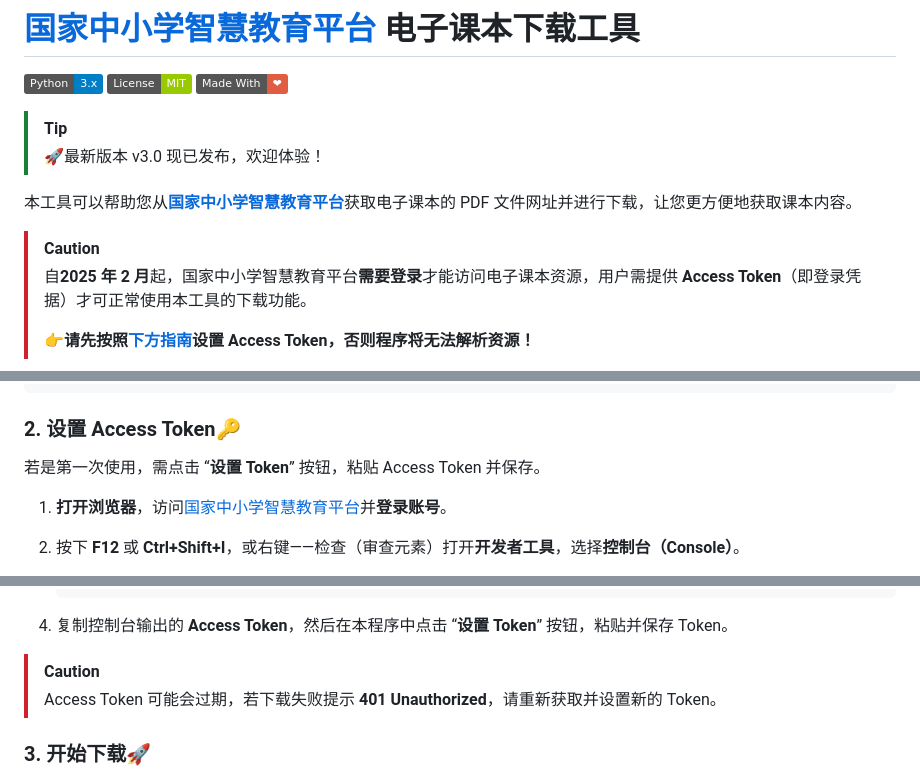
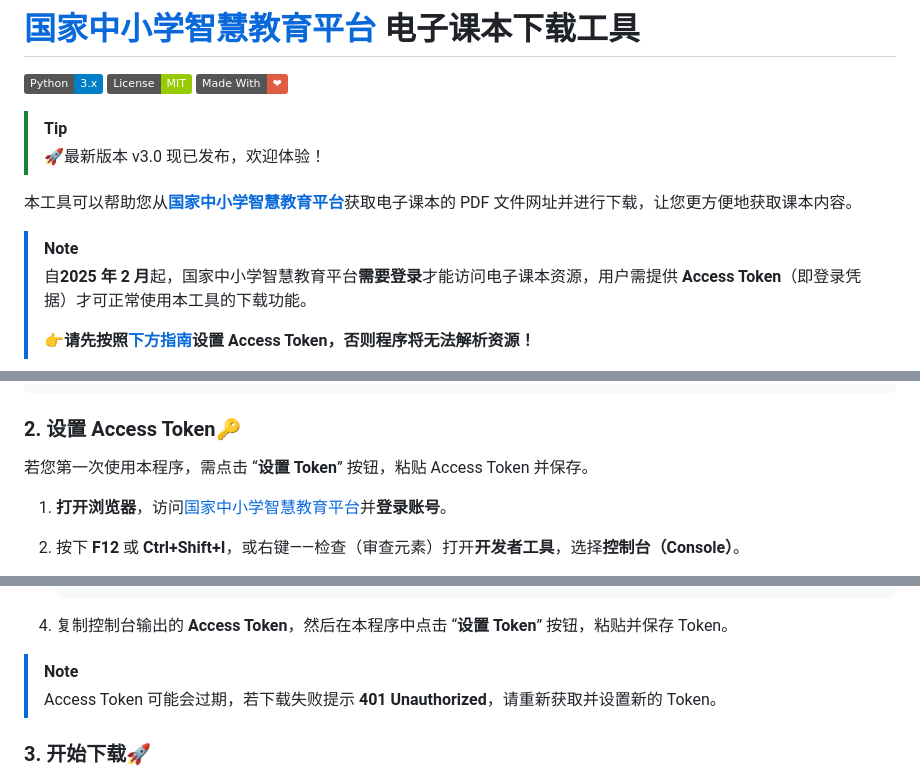
Before and after one commit to happycola233/tchMaterial-parser, a Markdown page: README.md, 3 parts joined by grey strips. Drawn GitHub-style; badges without logos.

Commit message:
close #26

```diff
--- a/README.md
+++ b/README.md
@@ -9,7 +9,7 @@
 
 本工具可以帮助您从[**国家中小学智慧教育平台**](https://basic.smartedu.cn/tchMaterial/)获取电子课本的 PDF 文件网址并进行下载，让您更方便地获取课本内容。
 
-> [!CAUTION]
+> [!NOTE]
 >
 > 自**2025 年 2 月**起，国家中小学智慧教育平台**需要登录**才能访问电子课本资源，用户需提供 **Access Token**（即登录凭据）才可正常使用本工具的下载功能。
 >
@@ -58,7 +58,7 @@ https://basic.smartedu.cn/tchMaterial/detail?contentType=assets_document&content
 
 ### 2. 设置 Access Token🔑
 
-若是第一次使用，需点击 “**设置 Token**” 按钮，粘贴 Access Token 并保存。
+若您第一次使用本程序，需点击 “**设置 Token**” 按钮，粘贴 Access Token 并保存。
 
 1. **打开浏览器**，访问[国家中小学智慧教育平台](https://auth.smartedu.cn/uias/login)并**登录账号**。
 2. 按下 **F12** 或 **Ctrl+Shift+I**，或右键——检查（审查元素）打开**开发者工具**，选择**控制台（Console）**。
@@ -79,7 +79,7 @@ https://basic.smartedu.cn/tchMaterial/detail?contentType=assets_document&content
 
 4. 复制控制台输出的 **Access Token**，然后在本程序中点击 “**设置 Token**” 按钮，粘贴并保存 Token。
 
-> [!CAUTION]
+> [!NOTE]
 > Access Token 可能会过期，若下载失败提示 **401 Unauthorized**，请重新获取并设置新的 Token。
 
 ### 3. 开始下载🚀
```
Also changed, not shown: other parts of README.md (+1 -1 lines).
